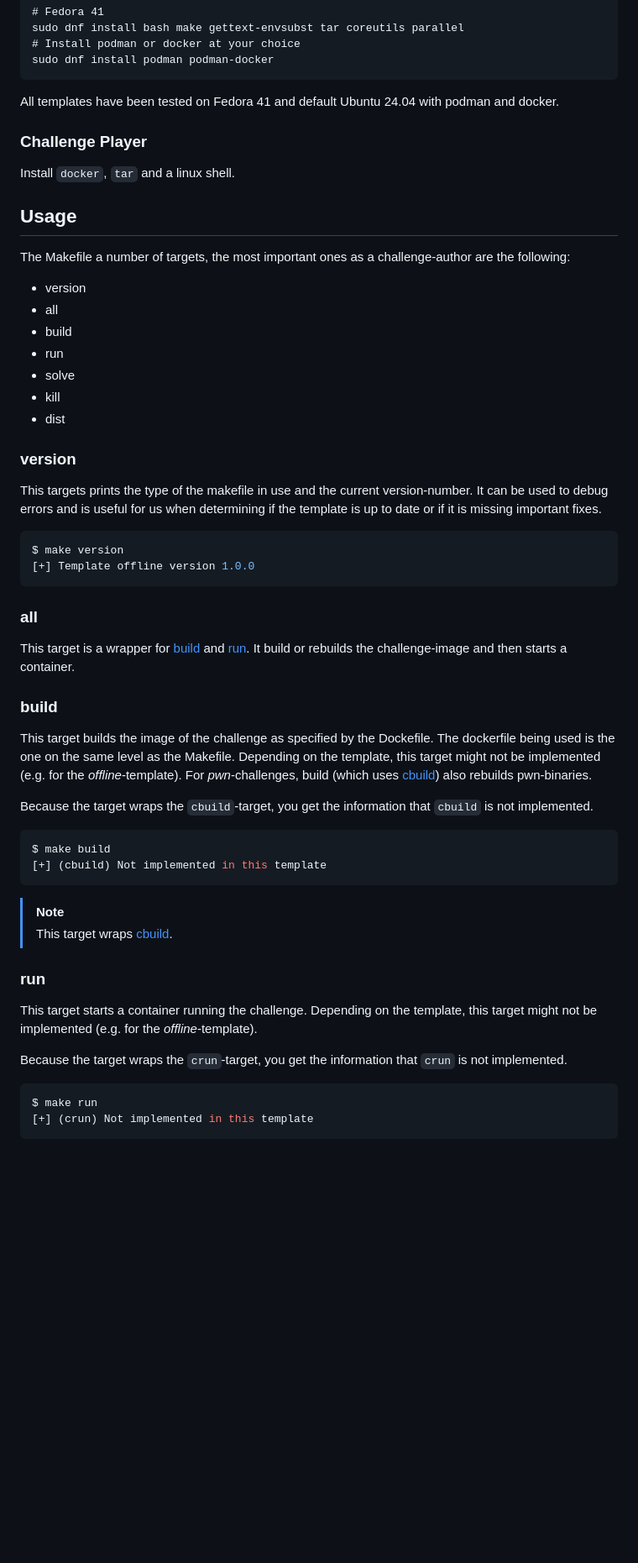
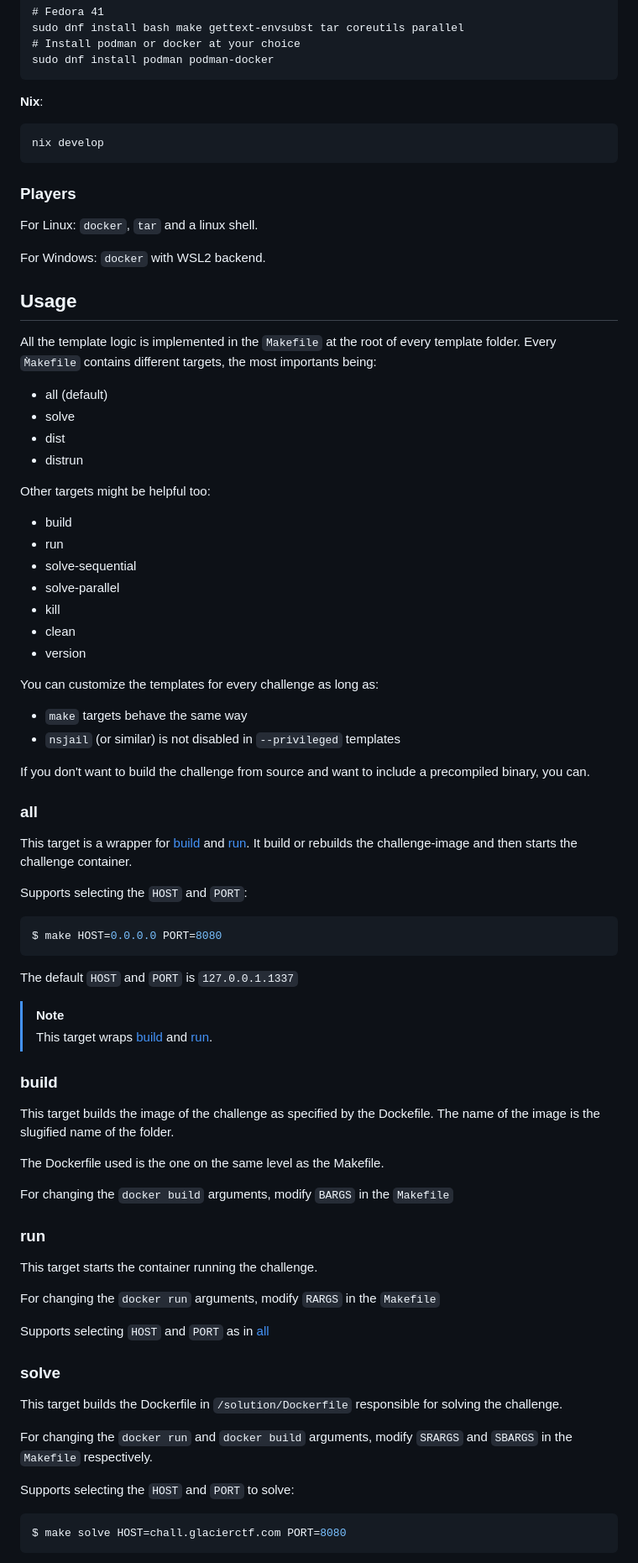
Before and after one commit to LosFuzzys/LosTemplates, a Markdown page: README.md, the part around the change printed below. Shown: that part at 84% size. GitHub-like rendering; blank space fills up the shorter version.

````diff
--- a/README.md
+++ b/README.md
@@ -56,56 +59,91 @@ sudo dnf install bash make gettext-envsubst tar coreutils parallel
 sudo dnf install podman podman-docker
 ```
 
-All templates have been tested on Fedora 41 and default Ubuntu 24.04 with podman and docker.
+**Nix**:
 
-### Challenge Player
+```
+nix develop
+```
 
-Install `docker`, `tar` and a linux shell.
+### Players
+
+For Linux: `docker`, `tar` and a linux shell.
+
+For Windows: `docker` with WSL2 backend.
 
 ## Usage
 
-The Makefile a number of targets, the most important ones as a challenge-author are the following:
-* version
-* all
+All the template logic is implemented in the `Makefile` at the root of every
+template folder. Every `M̀akefile` contains different targets, the most
+importants being:
+
+* all (default)
+* solve
+* dist
+* distrun
+
+Other targets might be helpful too:
+
 * build
 * run
-* solve
+* solve-sequential
+* solve-parallel
 * kill
-* dist
+* clean
+* version
 
-### version
-This targets prints the type of the makefile in use and the current version-number.
-It can be used to debug errors and is useful for us when determining if the template is up to date or if it is missing important fixes.
+You can customize the templates for every challenge as long as:
+
+- `make` targets behave the same way
+- `nsjail` (or similar) is not disabled in `--privileged` templates
+
+If you don't want to build the challenge from source and want to include a
+precompiled binary, you can.
+
+### all
+
+This target is a wrapper for [build](#build) and [run](#run). It build or
+rebuilds the challenge-image and then starts the challenge container.
+
+Supports selecting the `HOST` and `PORT`:
+
 ```console
-$ make version
-[+] Template offline version 1.0.0
+$ make HOST=0.0.0.0 PORT=8080
 ```
 
-### all
-This target is a wrapper for [build](#build) and [run](#run).
-It build or rebuilds the challenge-image and then starts a container.
+The default `HOST` and `PORT` is `127.0.0.1.1337`
+
+> [!NOTE]
+> This target wraps [build](#build) and [run](#run).
 
 ### build
+
 This target builds the image of the challenge as specified by the Dockefile.
-The dockerfile being used is the one on the same level as the Makefile.
-Depending on the template, this target might not be implemented (e.g. for the *offline*-template).
-For *pwn*-challenges, build (which uses [cbuild](#cbuild)) also rebuilds pwn-binaries.
+The name of the image is the slugified name of the folder.
 
-Because the target wraps the `cbuild`-target, you get the information that `cbuild` is not implemented.
-```console
-$ make build
-[+] (cbuild) Not implemented in this template
-```
-> [!NOTE]
-> This target wraps [cbuild](#cbuild).
+The Dockerfile used is the one on the same level as the Makefile.
+
+For changing the `docker build` arguments, modify `BARGS` in the `Makefile`
 
 ### run
-This target starts a container running the challenge.
-Depending on the template, this target might not be implemented (e.g. for the *offline*-template).
 
-Because the target wraps the `crun`-target, you get the information that `crun` is not implemented.
+This target starts the container running the challenge.
+
+For changing the `docker run` arguments, modify `RARGS` in the `Makefile`
+
+Supports selecting `HOST` and `PORT` as in [all](#all)
+
+### solve
+
+This target builds the Dockerfile in `/solution/Dockerfile` responsible for
+solving the challenge.
+
+For changing the `docker run` and `docker build` arguments, modify `SRARGS` and
+`SBARGS` in the `Makefile` respectively.
+
+Supports selecting the `HOST` and `PORT` to solve:
+
 ```console
-$ make run
-[+] (crun) Not implemented in this template
+$ make solve HOST=chall.glacierctf.com PORT=8080
 ```
 
````
Also changed, not shown: other parts of README.md (+82 -62 lines).
